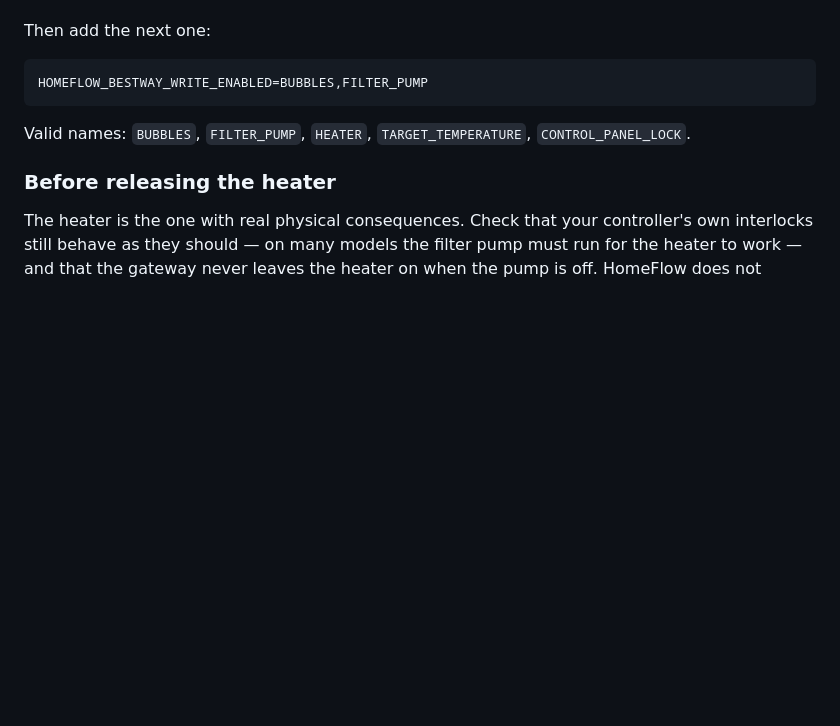
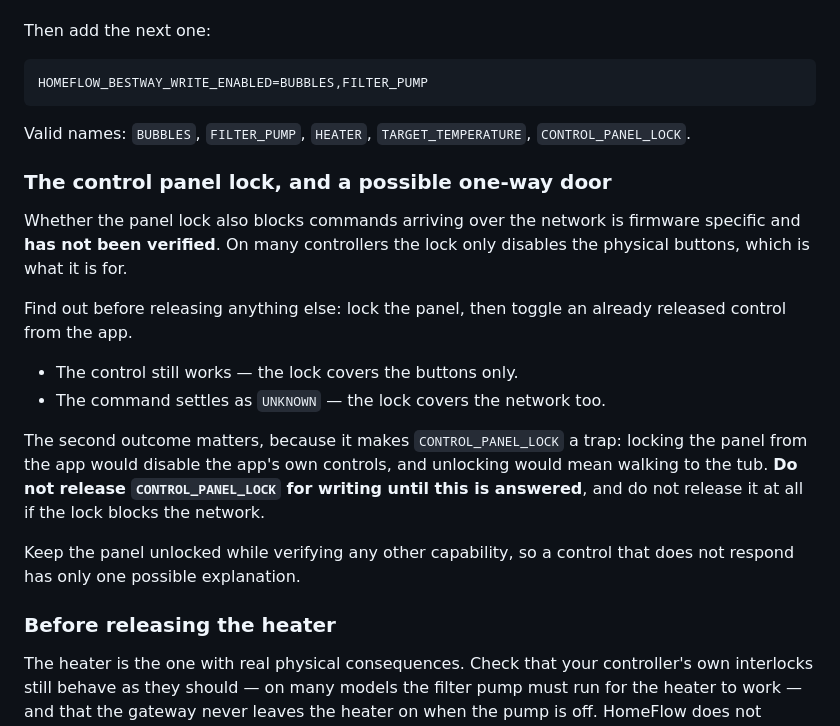
Before and after one commit to mariohansen/homeflow, a Markdown page: docs/integrations/bestway.md, the part around the change. Drawn GitHub-style; blank space fills up the shorter version.

Commit message:
Record the open question about the control panel lock
Whether the panel lock also blocks commands arriving over the network is
firmware specific and unverified. If it does, releasing CONTROL_PANEL_LOCK for
writing would be a one-way door: locking the panel from the app would disable
the app's own controls, and unlocking would mean walking to the tub.

The runbook now says how to answer the question with an already released
capability, and refuses the release until it is answered.

```diff
--- a/docs/integrations/bestway.md
+++ b/docs/integrations/bestway.md
@@ -241,6 +241,26 @@ HOMEFLOW_BESTWAY_WRITE_ENABLED=BUBBLES,FILTER_PUMP
 Valid names: `BUBBLES`, `FILTER_PUMP`, `HEATER`, `TARGET_TEMPERATURE`,
 `CONTROL_PANEL_LOCK`.
 
+### The control panel lock, and a possible one-way door
+
+Whether the panel lock also blocks commands arriving over the network is
+firmware specific and **has not been verified**. On many controllers the lock
+only disables the physical buttons, which is what it is for.
+
+Find out before releasing anything else: lock the panel, then toggle an already
+released control from the app.
+
+* The control still works — the lock covers the buttons only.
+* The command settles as `UNKNOWN` — the lock covers the network too.
+
+The second outcome matters, because it makes `CONTROL_PANEL_LOCK` a trap: locking
+the panel from the app would disable the app's own controls, and unlocking would
+mean walking to the tub. **Do not release `CONTROL_PANEL_LOCK` for writing until
+this is answered**, and do not release it at all if the lock blocks the network.
+
+Keep the panel unlocked while verifying any other capability, so a control that
+does not respond has only one possible explanation.
+
 ### Before releasing the heater
 
 The heater is the one with real physical consequences. Check that your
```
